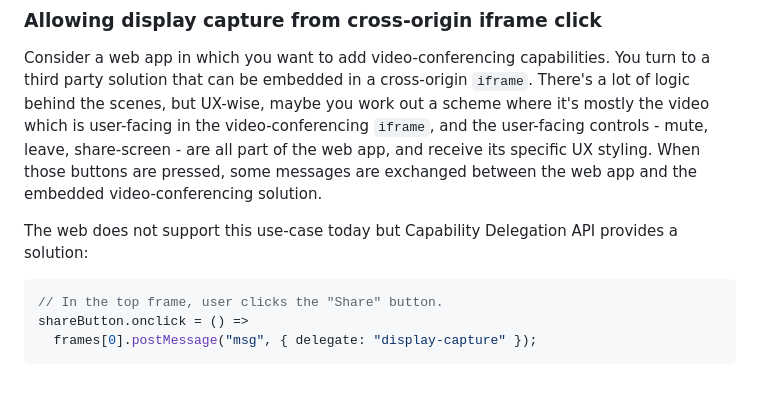
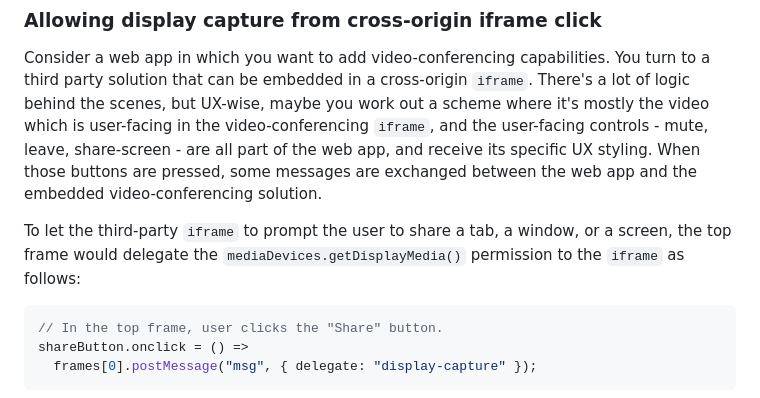
Before and after one commit to WICG/capability-delegation, a Markdown page: README.md, the part around the change. Rendered like a GitHub page.

````diff
--- a/README.md
+++ b/README.md
@@ -121,8 +121,9 @@ share-screen - are all part of the web app, and receive its specific UX
 styling. When those buttons are pressed, some messages are exchanged between
 the web app and the embedded video-conferencing solution.
 
-The web does not support this use-case today but Capability Delegation API
-provides a solution:
+To let the third-party `iframe` to prompt the user to share a tab, a window,
+or a screen, the top frame would delegate the `mediaDevices.getDisplayMedia()`
+permission to the `iframe` as follows:
 
 ```js
 // In the top frame, user clicks the "Share" button.
````
